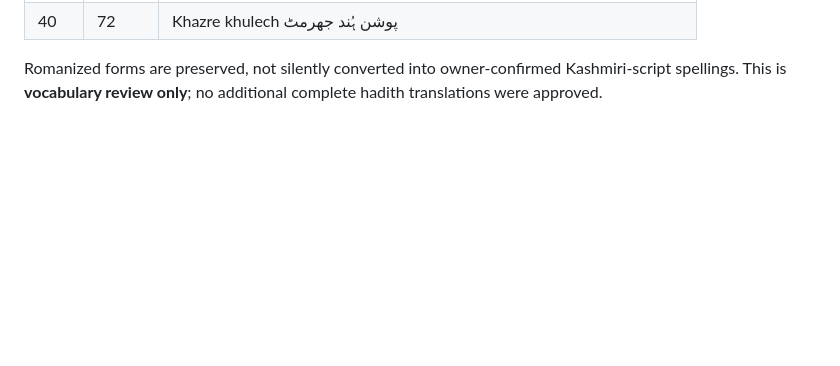
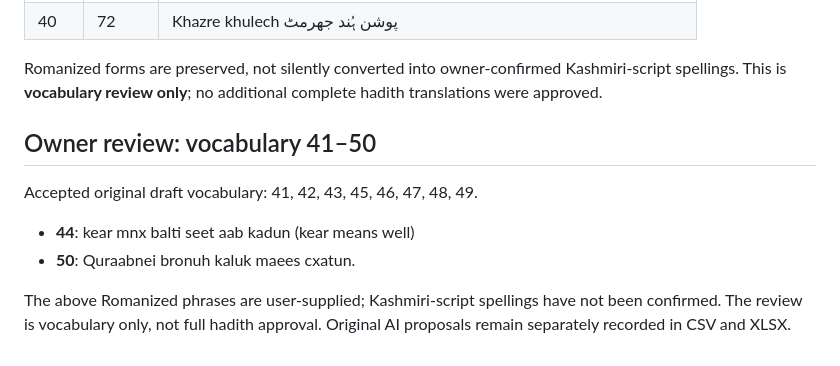
Before and after one commit to sameerahmad86232/cipher, a Markdown page: review-output/Bukhari_27-100_Kashmiri_Proposed_Translations.md, the part around the change. Rendered like a GitHub page; blank space fills up the shorter version.

Commit message:
Document owner review for vocabulary 41–50

```diff
--- a/review-output/Bukhari_27-100_Kashmiri_Proposed_Translations.md
+++ b/review-output/Bukhari_27-100_Kashmiri_Proposed_Translations.md
@@ -146,3 +146,12 @@ Owner accepted items **33, 35, 38 and 39** as drafted. The following six correct
 | 40 | 72 | Khazre khulech پوشن ہُند جھرمٹ |
 
 Romanized forms are preserved, not silently converted into owner-confirmed Kashmiri-script spellings. This is **vocabulary review only**; no additional complete hadith translations were approved.
+
+## Owner review: vocabulary 41–50
+
+Accepted original draft vocabulary: 41, 42, 43, 45, 46, 47, 48, 49.
+
+- **44**: kear mnx balti seet aab kadun (kear means well)
+- **50**: Quraabnei bronuh kaluk maees cxatun.
+
+The above Romanized phrases are user-supplied; Kashmiri-script spellings have not been confirmed. The review is vocabulary only, not full hadith approval. Original AI proposals remain separately recorded in CSV and XLSX.
```
